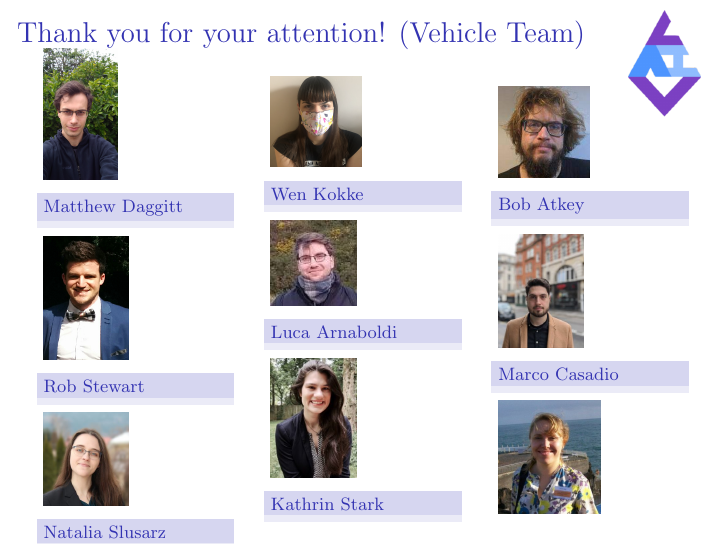
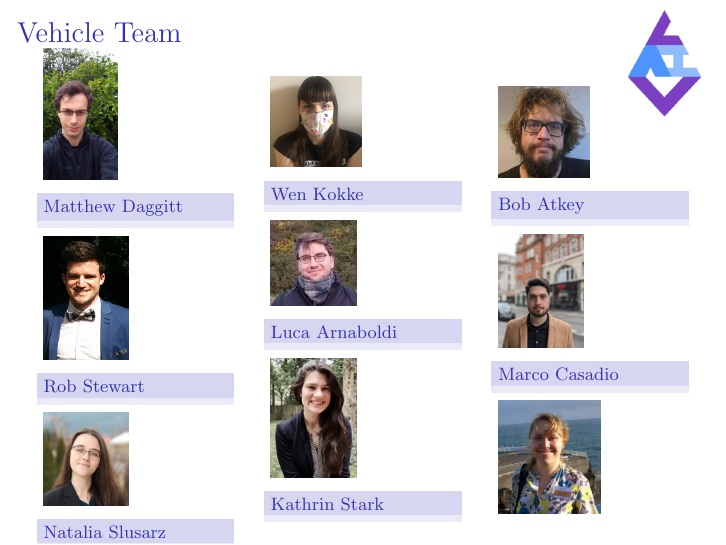
Before and after one commit to vehicle-lang/tutorial, LaTeX slides (Slides/Chapter1/Chapter1.tex): page 2 of 85. Compiled offline with pdfLaTeX.

Commit message:
slides Ch1 minor

```diff
--- a/Slides/Chapter1/Chapter1.tex
+++ b/Slides/Chapter1/Chapter1.tex
@@ -166,7 +166,7 @@
 
 
  \begin{frame}
-  \frametitle{Thank you for your attention! (Vehicle Team)}
+  \frametitle{Vehicle Team}
 
 %\begin{center}
 %  \includegraphics[width=7cm]{DSC_2635.jpg}
```
